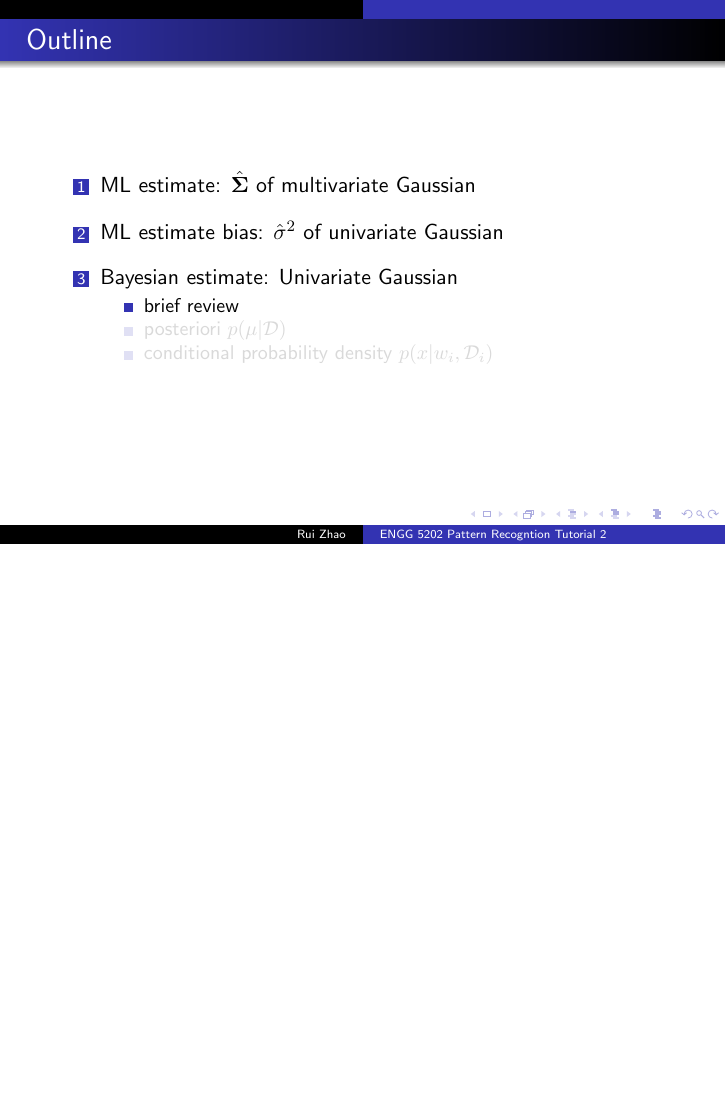
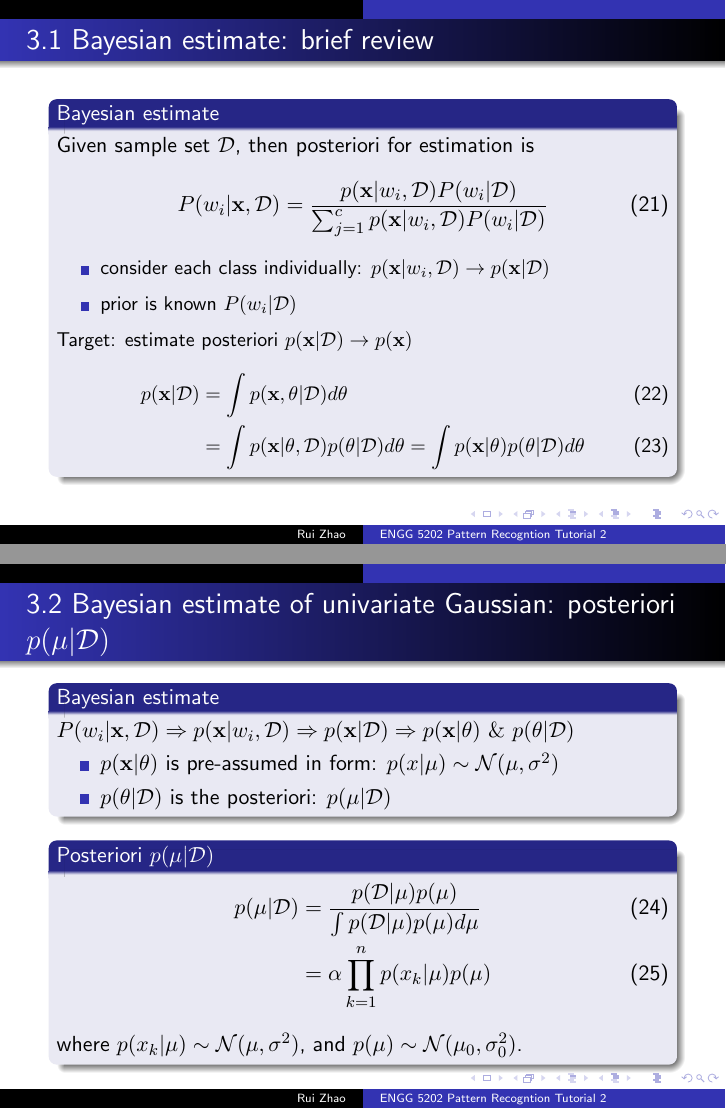
Before and after one commit to Robert0812/Tutorial_PR, LaTeX slides (T2/T2.tex): page 14 of 14 before the commit and pages 15 and 16 of 18 after it, the two joined at a grey line, the shorter picture padded with empty space. Compiled offline with pdfLaTeX.

Commit message:
Finished the third part of tutorial 2!

```diff
--- a/T2/T2.tex
+++ b/T2/T2.tex
@@ -177,3 +177,63 @@
 	\end{enumerate}
 \end{frame}
 
+\begin{frame}{3.1 Bayesian estimate: brief review}
+	\begin{block}{Bayesian estimate}
+		Given sample set $\calD$, then posteriori for estimation is
+		\begin{align}
+			P(w_i | \bx, \calD) = \frac{p(\bx|w_i, \calD)P(w_i | \calD)}{\sum_{j=1}^c p(\bx | w_i, \calD)P(w_i | \calD)}
+		\end{align}
+		\vspace{-0.15in}
+		\small
+		\begin{itemize}
+			\item consider each class individually: $p(\bx | w_i, \calD) \rightarrow p(\bx | \calD)$
+			\item prior is known $P(w_i | \calD)$
+		\end{itemize}
+		Target: estimate posteriori $p(\bx | \calD) \rightarrow p(\bx)$
+		\begin{align}
+			p(\bx|\calD) &= \int p(\bx, \mathbf{\theta}|\calD) d\mathbf{\theta} \\
+			 &= \int p(\bx | \mathbf{\theta}, \calD) p(\mathbf{\theta} | \calD) d\mathbf{\theta}
+			 = \int p(\bx | \mathbf{\theta}) p(\mathbf{\theta} | \calD) d\mathbf{\theta}
+		\end{align}
+		\normalsize
+	\end{block}
+\end{frame}
+
+\begin{frame}{3.2 Bayesian estimate of univariate Gaussian: posteriori $p(\mu|\calD)$}
+	\begin{block}{Bayesian estimate}
+		$P(w_i | \bx, \calD) \Rightarrow p(\bx | w_i, \calD) \Rightarrow p(\bx | \calD) \Rightarrow p(\bx | \mathbf{\theta}) ~\&~ p(\mathbf{\theta} | \calD) $
+		\begin{itemize}
+			\item  $p(\bx | \mathbf{\theta})$ is pre-assumed in form: $p(x|\mu) \sim \mathcal{N}(\mu, \sigma^2)$
+			\item $p(\mathbf{\theta} | \calD)$ is the posteriori: $p(\mu|\calD)$
+		\end{itemize}
+	\end{block}
+
+	\begin{block}{Posteriori $p(\mu|\calD)$}
+		\vspace{-0.15in}
+		\begin{align}
+			p(\mu|\calD) &= \frac{p(\calD | \mu) p(\mu)}{\int p(\calD | \mu) p(\mu) d\mu} \\
+			& = \alpha \prod_{k=1}^n p(x_k | \mu)p(\mu)
+		\end{align}
+		where $p(x_k | \mu) \sim \mathcal{N}(\mu, \sigma^2)$, and $p(\mu) \sim \mathcal{N}(\mu_0, \sigma_0^2)$.
+	\end{block}
+\end{frame}
+
+\begin{frame}{3.2 Bayesian estimate of univariate Gaussian: posteriori $p(\mu|\calD)$}
+	\begin{block}{Posteriori $p(\mu|\calD)$}
+		\vspace{-0.15in}
+		\tiny
+		\begin{align}
+			p(\mu|\calD) &= \alpha \prod_{k=1}^n p(x_k | \mu)p(\mu)\\
+			&= \alpha \prod_{k=1}^n \frac{1}{\sqrt{2\pi}\sigma}\exp\Big[-\frac{1}{2}\Big(\frac{x_k-\mu}{\sigma}\Big)^2\Big]\frac{1}{\sqrt{2\pi}\sigma_0}\exp\Big[-\frac{1}{2}\Big(\frac{\mu-\mu_0}{\sigma_0}\Big)^2\Big]\\
+			&=\alpha' \exp\Big[-\frac{1}{2}\Big(\sum_{k=1}^n(\frac{\mu-x_k}{\sigma})^2 + (\frac{\mu-\mu_0}{\sigma_0})^2\Big)\Big]\\
+			&=\alpha'' \exp\Big[-\frac{1}{2}\Big[(\frac{n}{\sigma^2} + \frac{1}{\sigma_0^2})\mu^2 - 2(\frac{1}{\sigma^2}\sum_{k=1}^n x_k + \frac{\mu_0}{\sigma_0^2})\mu\Big]\Big] \\
+		 	\therefore ~~& p(\mu | \calD) \sim \mathcal{N}(\mu_n, \sigma_n^2), ~i.e.~ p(\mu|\calD) = \frac{1}{\sqrt{2\pi}\sigma_n} \exp\Big[-\frac{1}{2}\Big(\frac{\mu-\mu_n}{\sigma_n}\Big)^2\Big]\\
+			\Longrightarrow &\frac{1}{\sigma^2_n} = \frac{n}{\sigma^2} + \frac{1}{\sigma^2_0}, ~ \frac{\mu_n}{\sigma^2_n} = \frac{1}{\sigma^2}\sum_{k=1}^n x_k + \frac{\mu_0}{\sigma^2_0} = \frac{n}{\sigma^2}\hat{\mu}_n + \frac{\mu_0}{\sigma^2_0}\\
+			\Longrightarrow & \mu_n = \Big(\frac{n\sigma^2_0}{n\sigma^2_0 + \sigma^2}\Big)\hat{\mu}_n + \frac{\sigma^2}{\sigma^2_0+\sigma^2}\mu_0, ~ \sigma_0^2 = \frac{\sigma_0^2\sigma^2}{n\sigma^2_0 + \sigma^2}
+		\end{align}
+		\normalsize
+	\end{block}
+\end{frame}
+
+\begin{frame}{3.3 Bayesian estimate of univariate Gaussian: conditional probability density $p(x | w_i, \calD_i)$}
+	\begin{block}{Conditional probability density $p(x | w_i, \calD_i)$}
```
Also changed, not shown: T2/T2.pdf, T2/T2.tex (7 more changed lines), 5 other files.
